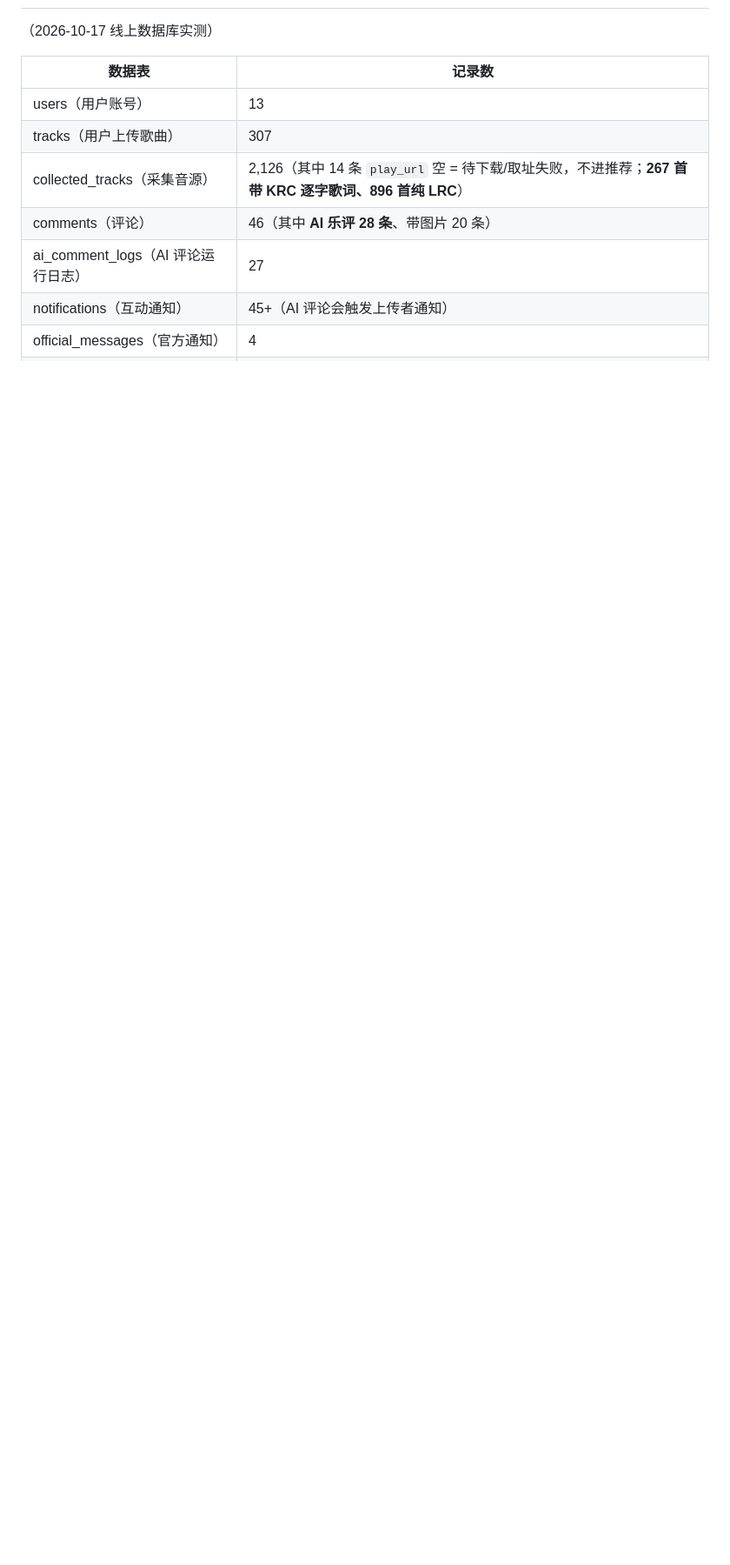
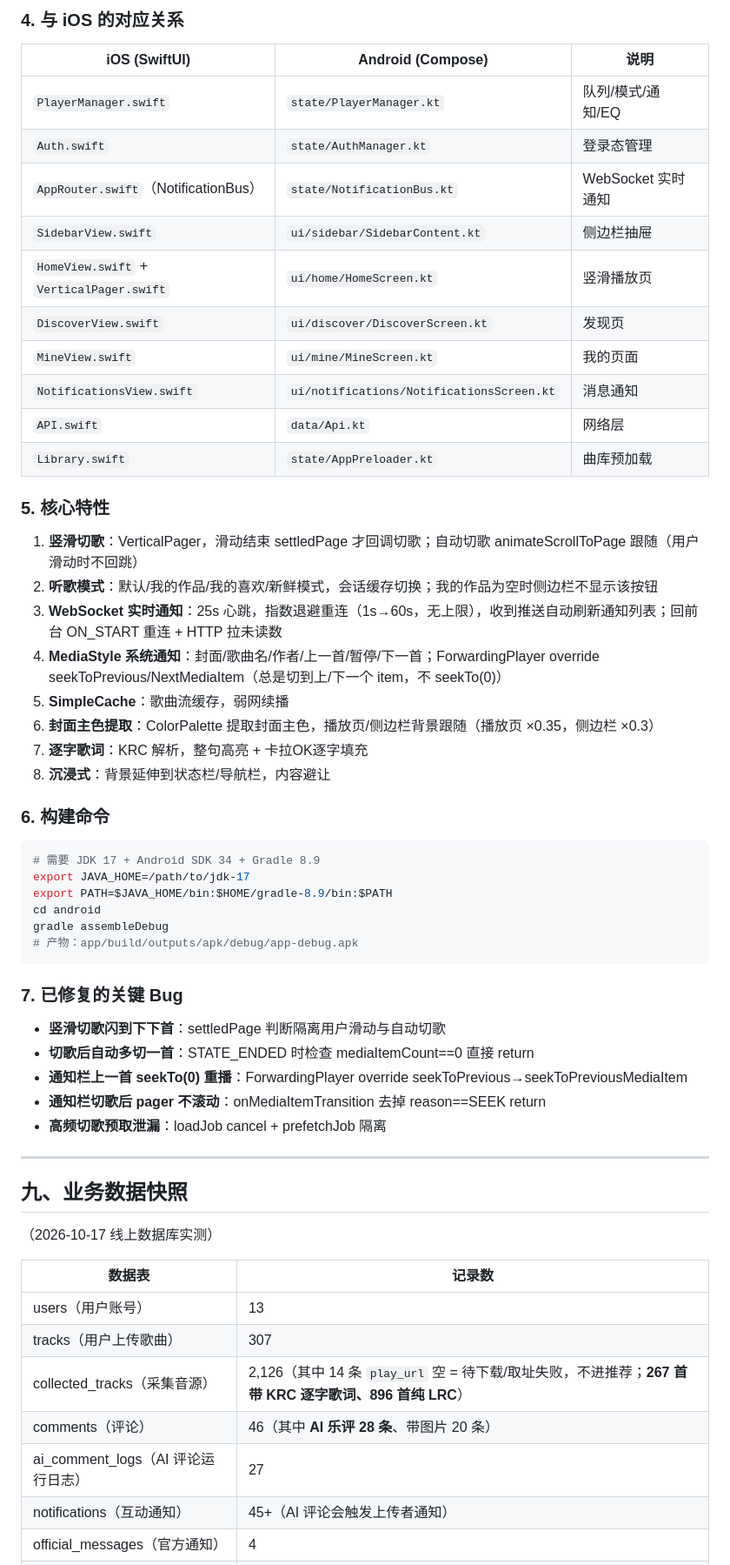
Before and after one commit to 13048773046/Music, a Markdown page: docs/流萤音乐-完整交接文档-20261018.md, the part around one of its changes. Shown at 87% size. Rendered like a GitHub page; blank space fills up the shorter version.

````diff
--- a/docs/流萤音乐-完整交接文档-20261018.md
+++ b/docs/流萤音乐-完整交接文档-20261018.md
@@ -648,3 +705,51 @@ python3 tests/verify_recommend_newmix.py          # 推荐新歌混入
+### 4. 与 iOS 的对应关系
+
+| iOS (SwiftUI) | Android (Compose) | 说明 |
+|---|---|---|
+| `PlayerManager.swift` | `state/PlayerManager.kt` | 队列/模式/通知/EQ |
+| `Auth.swift` | `state/AuthManager.kt` | 登录态管理 |
+| `AppRouter.swift`（NotificationBus） | `state/NotificationBus.kt` | WebSocket 实时通知 |
+| `SidebarView.swift` | `ui/sidebar/SidebarContent.kt` | 侧边栏抽屉 |
+| `HomeView.swift` + `VerticalPager.swift` | `ui/home/HomeScreen.kt` | 竖滑播放页 |
+| `DiscoverView.swift` | `ui/discover/DiscoverScreen.kt` | 发现页 |
+| `MineView.swift` | `ui/mine/MineScreen.kt` | 我的页面 |
+| `NotificationsView.swift` | `ui/notifications/NotificationsScreen.kt` | 消息通知 |
+| `API.swift` | `data/Api.kt` | 网络层 |
+| `Library.swift` | `state/AppPreloader.kt` | 曲库预加载 |
+
+### 5. 核心特性
+
+1. **竖滑切歌**：VerticalPager，滑动结束 settledPage 才回调切歌；自动切歌 animateScrollToPage 跟随（用户滑动时不回跳）
+2. **听歌模式**：默认/我的作品/我的喜欢/新鲜模式，会话缓存切换；我的作品为空时侧边栏不显示该按钮
+3. **WebSocket 实时通知**：25s 心跳，指数退避重连（1s→60s，无上限），收到推送自动刷新通知列表；回前台 ON_START 重连 + HTTP 拉未读数
+4. **MediaStyle 系统通知**：封面/歌曲名/作者/上一首/暂停/下一首；ForwardingPlayer override seekToPrevious/NextMediaItem（总是切到上/下一个 item，不 seekTo(0)）
+5. **SimpleCache**：歌曲流缓存，弱网续播
+6. **封面主色提取**：ColorPalette 提取封面主色，播放页/侧边栏背景跟随（播放页 ×0.35，侧边栏 ×0.3）
+7. **逐字歌词**：KRC 解析，整句高亮 + 卡拉OK逐字填充
+8. **沉浸式**：背景延伸到状态栏/导航栏，内容避让
+
+### 6. 构建命令
+
+```bash
+# 需要 JDK 17 + Android SDK 34 + Gradle 8.9
+export JAVA_HOME=/path/to/jdk-17
+export PATH=$JAVA_HOME/bin:$HOME/gradle-8.9/bin:$PATH
+cd android
+gradle assembleDebug
+# 产物：app/build/outputs/apk/debug/app-debug.apk
+```
+
+### 7. 已修复的关键 Bug
+
+- **竖滑切歌闪到下下首**：settledPage 判断隔离用户滑动与自动切歌
+- **切歌后自动多切一首**：STATE_ENDED 时检查 mediaItemCount==0 直接 return
+- **通知栏上一首 seekTo(0) 重播**：ForwardingPlayer override seekToPrevious→seekToPreviousMediaItem
+- **通知栏切歌后 pager 不滚动**：onMediaItemTransition 去掉 reason==SEEK return
+- **高频切歌预取泄漏**：loadJob cancel + prefetchJob 隔离
+
+---
+
+## 九、业务数据快照
 
 （2026-10-17 线上数据库实测）
 
````
Also changed, not shown: other parts of docs/流萤音乐-完整交接文档-20261018.md (+75 -17 lines).
